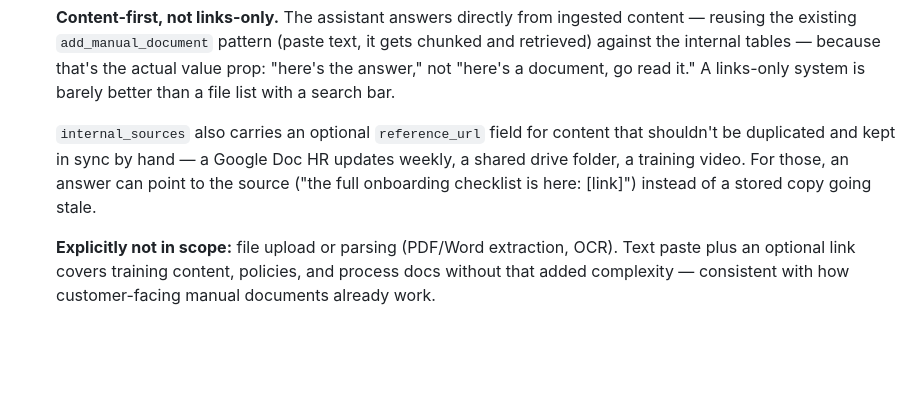
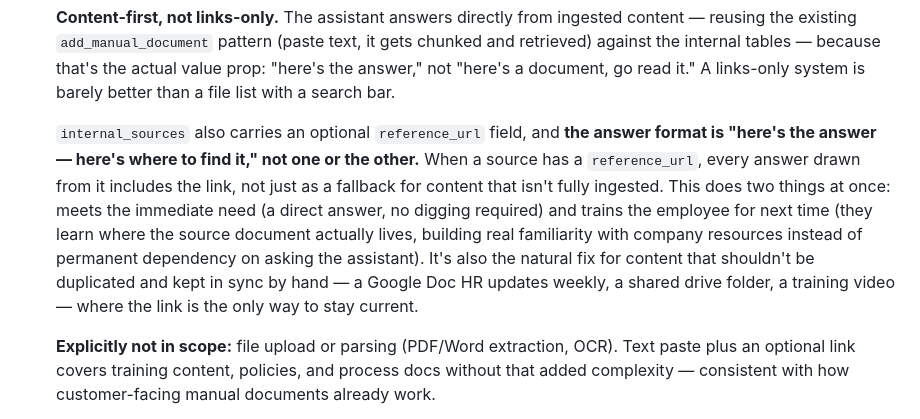
Before and after one commit to lwccrawford-png/leadguard, a Markdown page: docs/BIA_internal_mode.md, the part around the change. Drawn GitHub-style; blank space fills up the shorter version.

Commit message:
Make answer+link the standard format, not a links-only fallback
User's framing: "here's the answer, here's where to find it" serves two
purposes at once — meets the immediate need and trains the employee for
next time by building real familiarity with where company resources live,
rather than permanent dependency on asking the assistant. Updated so the
reference_url shows up on every answer drawn from that source, not just
as a substitute when content isn't fully ingested.

Co-Authored-By: Claude Sonnet 5 <noreply@anthropic.com>

```diff
--- a/docs/BIA_internal_mode.md
+++ b/docs/BIA_internal_mode.md
@@ -46,11 +46,18 @@ internal data."
    a document, go read it." A links-only system is barely better than a
    file list with a search bar.
 
-   `internal_sources` also carries an optional `reference_url` field for
-   content that shouldn't be duplicated and kept in sync by hand — a Google
-   Doc HR updates weekly, a shared drive folder, a training video. For
-   those, an answer can point to the source ("the full onboarding checklist
-   is here: [link]") instead of a stored copy going stale.
+   `internal_sources` also carries an optional `reference_url` field, and
+   **the answer format is "here's the answer — here's where to find it,"
+   not one or the other.** When a source has a `reference_url`, every
+   answer drawn from it includes the link, not just as a fallback for
+   content that isn't fully ingested. This does two things at once: meets
+   the immediate need (a direct answer, no digging required) and trains
+   the employee for next time (they learn where the source document
+   actually lives, building real familiarity with company resources
+   instead of permanent dependency on asking the assistant). It's also
+   the natural fix for content that shouldn't be duplicated and kept in
+   sync by hand — a Google Doc HR updates weekly, a shared drive folder, a
+   training video — where the link is the only way to stay current.
 
    **Explicitly not in scope:** file upload or parsing (PDF/Word
    extraction, OCR). Text paste plus an optional link covers training
```
